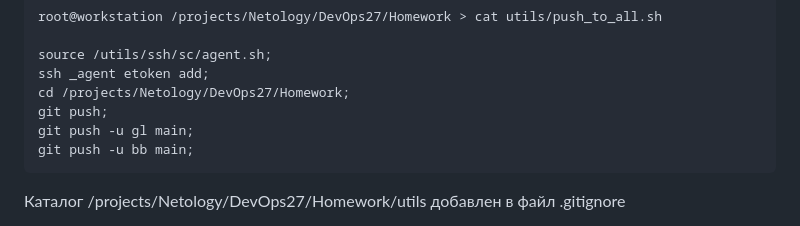
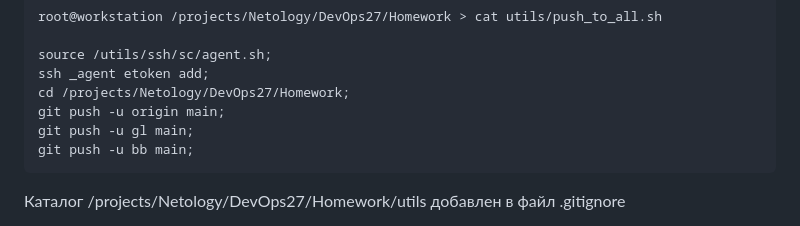
Before and after one commit to a-prokopyev-resume/devops-netology, a Markdown page: 02-git-02-base/README.md, the part around the change. Rendered like a GitHub page.

Commit message:
02-git-02-base - task 1 done

```diff
--- a/02-git-02-base/README.md
+++ b/02-git-02-base/README.md
@@ -100,7 +100,7 @@ Bitbucket не позволяет добавлять ключ WebAuthn U2F к с
     source /utils/ssh/sc/agent.sh;
     ssh _agent etoken add;
     cd /projects/Netology/DevOps27/Homework;
-    git push;
+    git push -u origin main;
     git push -u gl main;
     git push -u bb main;
 
```
